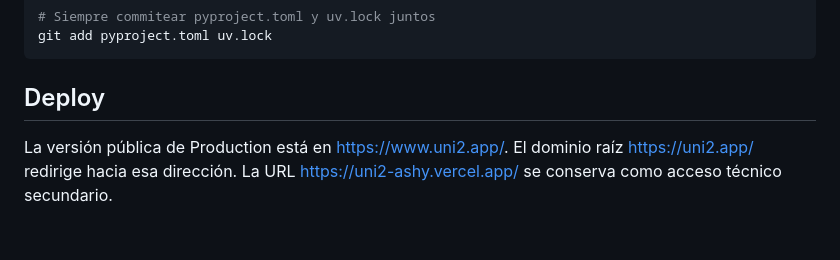
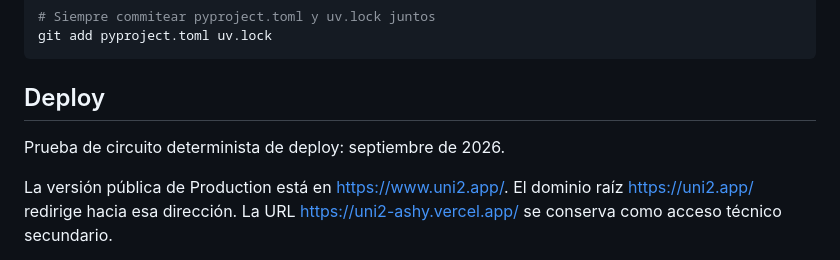
Before and after one commit to CET-3/uni2, a Markdown page: README.md, the part around the change. Drawn GitHub-style; blank space fills up the shorter version.

Commit message:
Prueba circuito determinista de deploy

````diff
--- a/README.md
+++ b/README.md
@@ -153,6 +153,8 @@ git add pyproject.toml uv.lock
 ```
 
 ## Deploy
+
+Prueba de circuito determinista de deploy: septiembre de 2026.
 
 La versión pública de Production está en <https://www.uni2.app/>. El dominio
 raíz <https://uni2.app/> redirige hacia esa dirección. La URL
````
